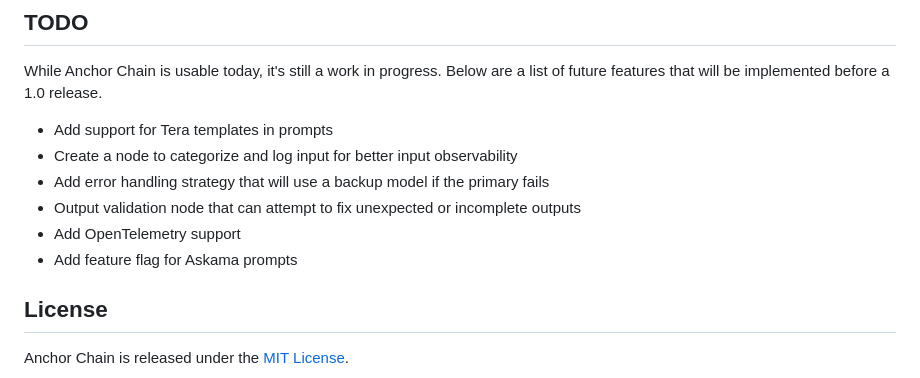
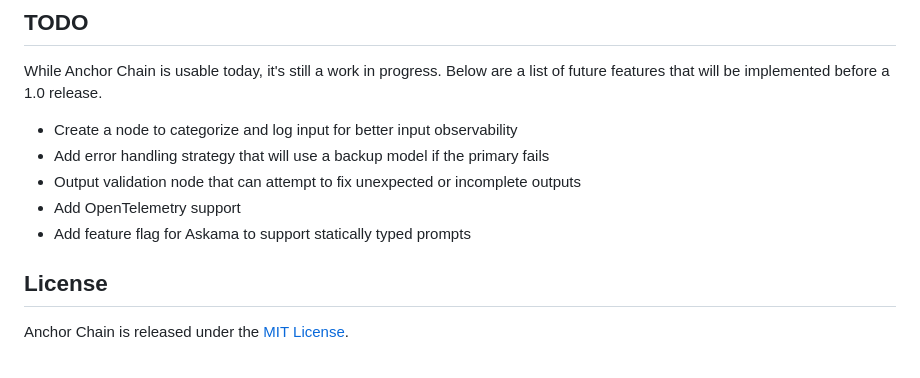
Before and after one commit to emersonmde/anchor-chain, a Markdown page: README.md, the part around one of its changes. Rendered like a GitHub page.

Commit message:
Updating badges and TODO in README

```diff
--- a/README.md
+++ b/README.md
@@ -116,12 +118,11 @@ open an issue or submit a pull request on the
 While Anchor Chain is usable today, it's still a work in progress. Below are a
 list of future features that will be implemented before a 1.0 release.
 
-- Add support for Tera templates in prompts
 - Create a node to categorize and log input for better input observability
 - Add error handling strategy that will use a backup model if the primary fails
 - Output validation node that can attempt to fix unexpected or incomplete outputs
 - Add OpenTelemetry support
-- Add feature flag for Askama prompts
+- Add feature flag for Askama to support statically typed prompts
 
 ## License
 
```
Also changed, not shown: other parts of README.md (+3 -1 lines).
